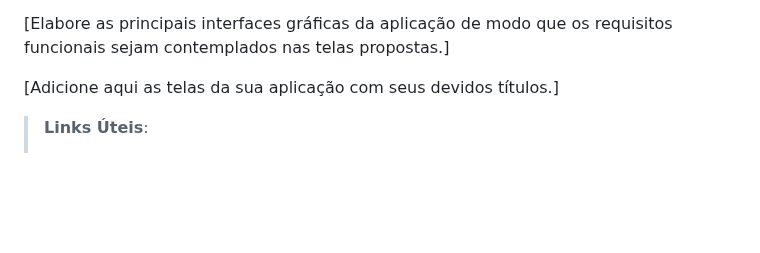
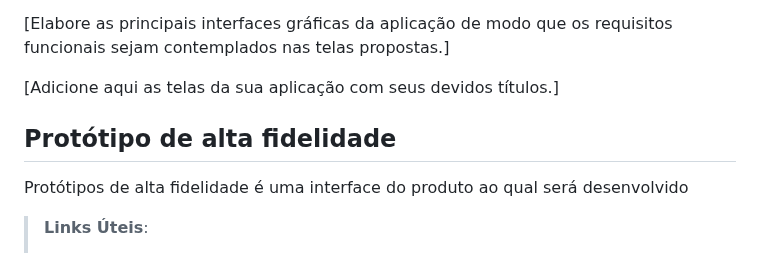
Before and after one commit to ICEI-PUC-Minas-PMV-ADS/pmv-ads-2024-1-e1-proj-web-t7-play-match, a Markdown page: documentos/04-Projeto de Interface.md, the part around the change. Drawn GitHub-style; blank space fills up the shorter version.

```diff
--- a/documentos/04-Projeto de Interface.md
+++ b/documentos/04-Projeto de Interface.md
@@ -38,6 +38,10 @@ Protótipos de baixa fidelidade apresentam de forma simplificada o design da int
 
 [Adicione aqui as telas da sua aplicação com seus devidos títulos.]
 
+## Protótipo de alta fidelidade
+
+Protótipos de alta fidelidade é uma interface do produto ao qual será desenvolvido
+
 > **Links Úteis**:
 > - [Protótipos vs Wireframes](https://www.nngroup.com/videos/prototypes-vs-wireframes-ux-projects/)
 >- Ferramentas:
```
